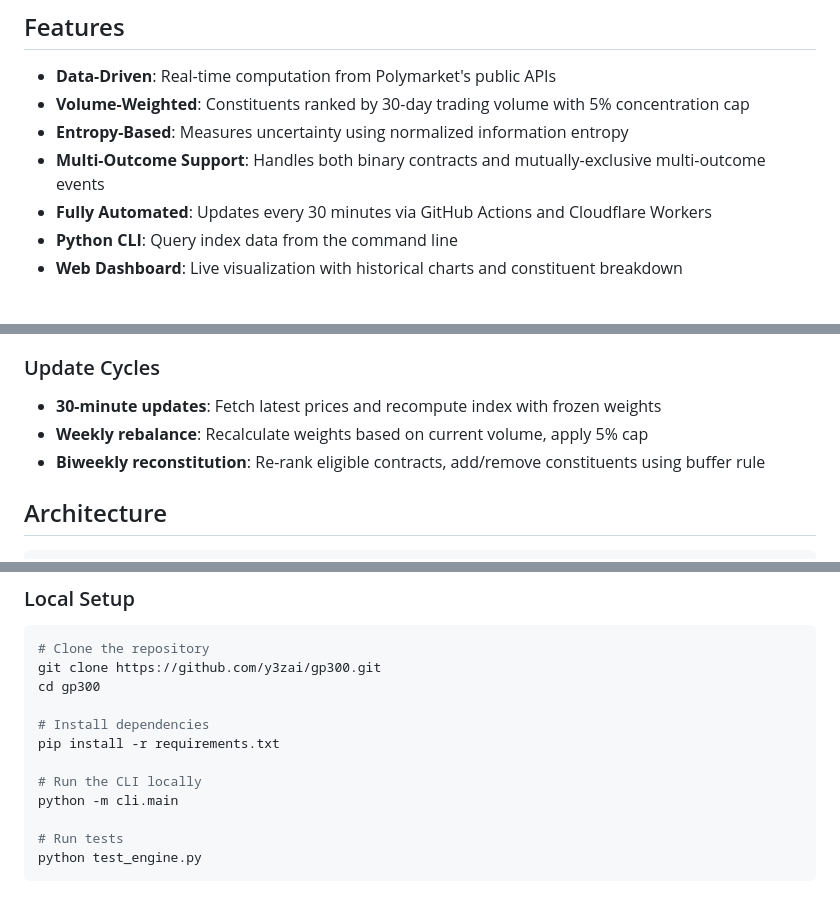
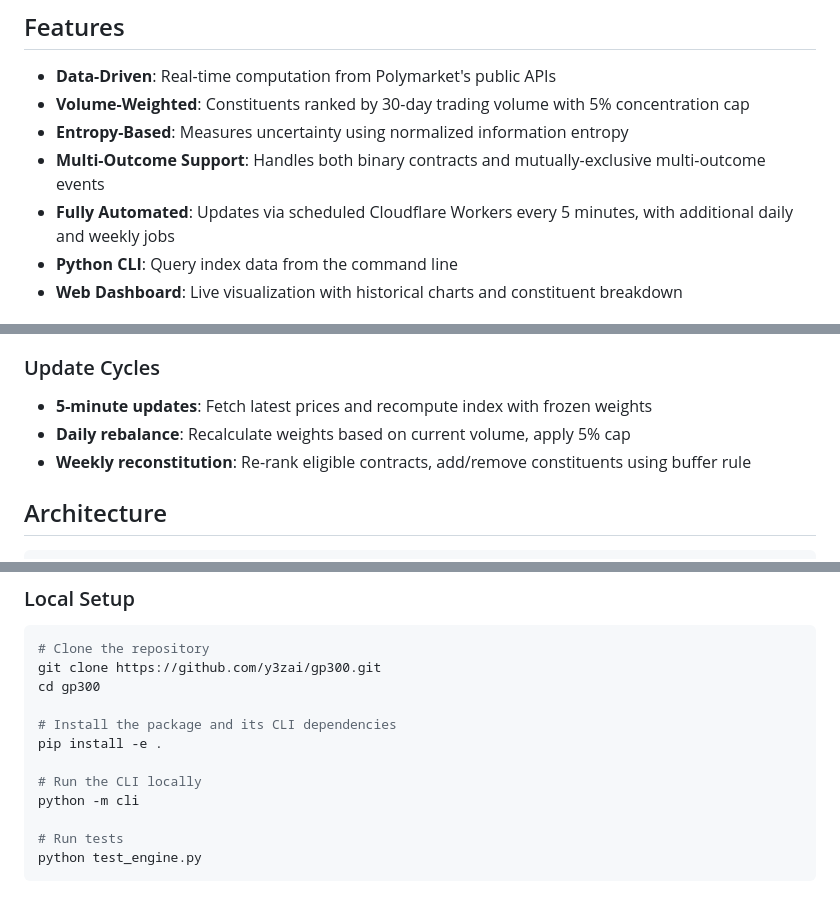
Before and after one commit to y3zai/gp300, a Markdown page: README.md, 3 parts joined by grey strips. GitHub-like rendering.

Commit message:
Fix README inaccuracies: update schedules, paths, setup instructions, and license info
Agent-Logs-Url: https://github.com/y3zai/gp300/sessions/833adf3b-dc01-467e-9ef8-90838890a64a

Co-authored-by: DavyMorgan <27959377+DavyMorgan@users.noreply.github.com>

```diff
--- a/README.md
+++ b/README.md
@@ -23,7 +23,7 @@ The GP 300 Index aggregates prediction market data to measure geopolitical uncer
 - **Volume-Weighted**: Constituents ranked by 30-day trading volume with 5% concentration cap
 - **Entropy-Based**: Measures uncertainty using normalized information entropy
 - **Multi-Outcome Support**: Handles both binary contracts and mutually-exclusive multi-outcome events
-- **Fully Automated**: Updates every 30 minutes via GitHub Actions and Cloudflare Workers
+- **Fully Automated**: Updates via scheduled Cloudflare Workers every 5 minutes, with additional daily and weekly jobs
 - **Python CLI**: Query index data from the command line
 - **Web Dashboard**: Live visualization with historical charts and constituent breakdown
 
@@ -82,9 +82,9 @@ The index tracks the **top 300 geopolitics-related contracts** from Polymarket,
 
 ### Update Cycles
 
-- **30-minute updates**: Fetch latest prices and recompute index with frozen weights
-- **Weekly rebalance**: Recalculate weights based on current volume, apply 5% cap
-- **Biweekly reconstitution**: Re-rank eligible contracts, add/remove constituents using buffer rule
+- **5-minute updates**: Fetch latest prices and recompute index with frozen weights
+- **Daily rebalance**: Recalculate weights based on current volume, apply 5% cap
+- **Weekly reconstitution**: Re-rank eligible contracts, add/remove constituents using buffer rule
 
 ## Architecture
 
@@ -140,11 +140,11 @@ Polymarket APIs (Gamma, CLOB)
 git clone https://github.com/y3zai/gp300.git
 cd gp300
 
-# Install dependencies
-pip install -r requirements.txt
+# Install the package and its CLI dependencies
+pip install -e .
 
 # Run the CLI locally
-python -m cli.main
+python -m cli
 
 # Run tests
 python test_engine.py
```
Also changed, not shown: other parts of README.md (+2 -2 lines).
